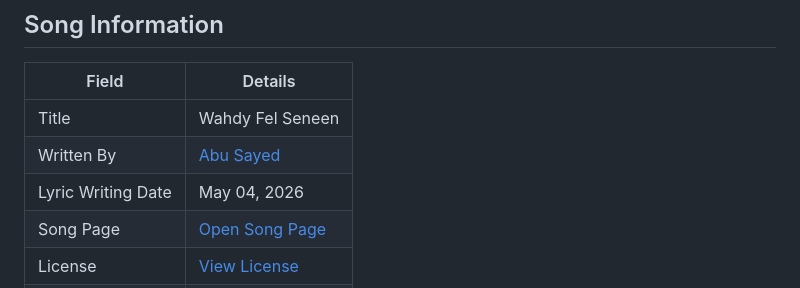
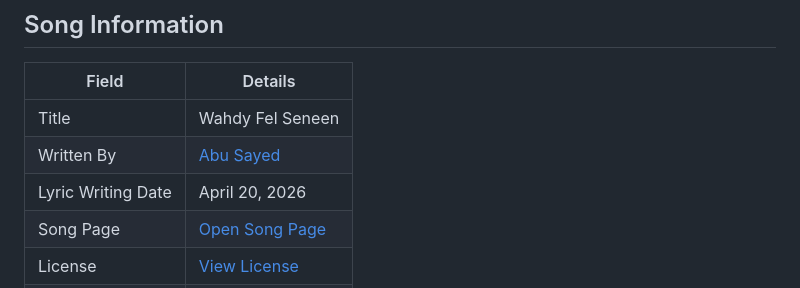
Before and after one commit to ImAbuSayed/wahdy-fel-seneen, a Markdown page: README.md, the part around the change. Drawn GitHub-style.

Commit message:
docs: update public README

```diff
--- a/README.md
+++ b/README.md
@@ -10,7 +10,7 @@
 |-------|---------|
 | Title | Wahdy Fel Seneen |
 | Written By | [Abu Sayed](https://abusayed.com.bd/) |
-| Lyric Writing Date | May 04, 2026 |
+| Lyric Writing Date | April 20, 2026 |
 | Song Page | [Open Song Page](https://imabusayed.github.io/wahdy-fel-seneen/) |
 | License | [View License](./LICENSE.md) |
 | Artist | Abu Sayed |
```
